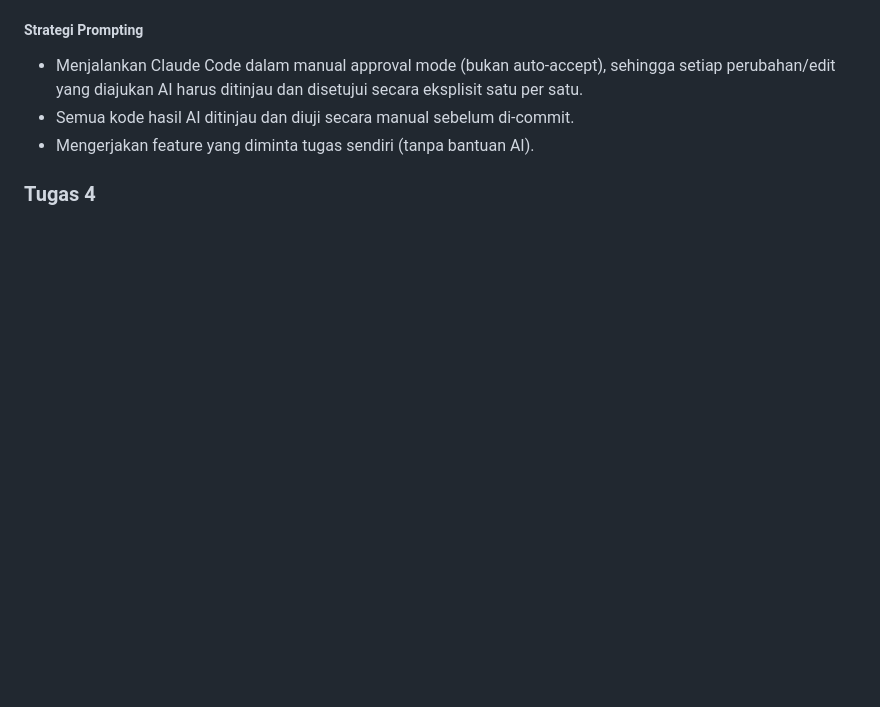
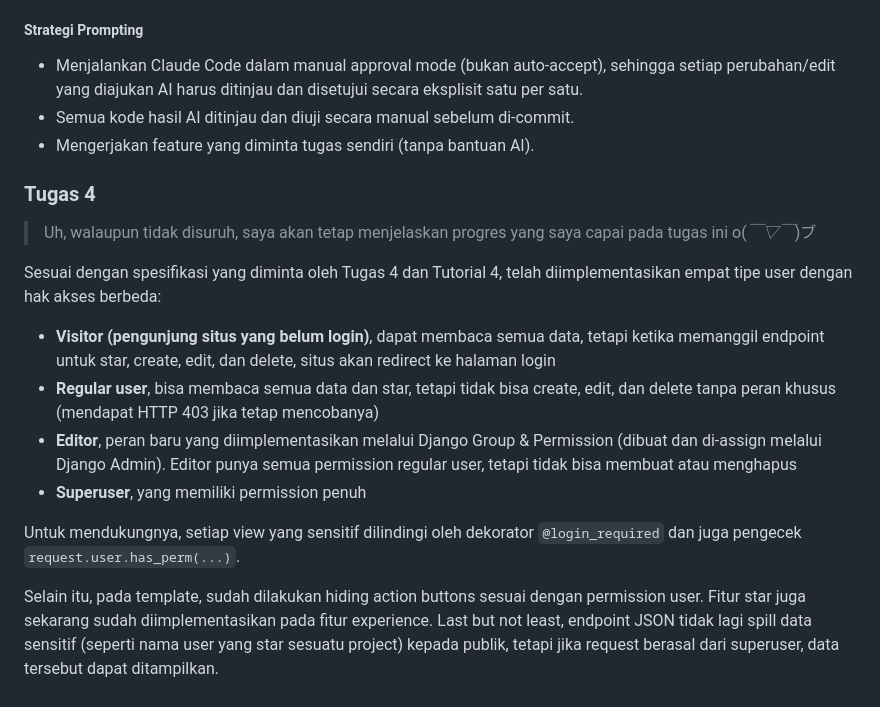
Before and after one commit to Zikabyte/pbp-tutorial, a Markdown page: README.md, the part around the change. GitHub-like rendering; blank space fills up the shorter version.

Commit message:
docs: write progress update in the Tugas 4 section

```diff
--- a/README.md
+++ b/README.md
@@ -133,3 +133,16 @@ AI digunakan terutama untuk tugas repetitif (seperti writing tests), implementas
 - Mengerjakan feature yang diminta tugas sendiri (tanpa bantuan AI).
 
 ### Tugas 4
+
+> Uh, walaupun tidak disuruh, saya akan tetap menjelaskan progres yang saya capai pada tugas ini o(_￣▽￣_)ブ
+
+Sesuai dengan spesifikasi yang diminta oleh Tugas 4 dan Tutorial 4, telah diimplementasikan empat tipe user dengan hak akses berbeda:
+
+- **Visitor (pengunjung situs yang belum login)**, dapat membaca semua data, tetapi ketika memanggil endpoint untuk star, create, edit, dan delete, situs akan redirect ke halaman login
+- **Regular user**, bisa membaca semua data dan star, tetapi tidak bisa create, edit, dan delete tanpa peran khusus (mendapat HTTP 403 jika tetap mencobanya)
+- **Editor**, peran baru yang diimplementasikan melalui Django Group & Permission (dibuat dan di-assign melalui Django Admin). Editor punya semua permission regular user, tetapi tidak bisa membuat atau menghapus
+- **Superuser**, yang memiliki permission penuh
+
+Untuk mendukungnya, setiap view yang sensitif dilindingi oleh dekorator `@login_required` dan juga pengecek `request.user.has_perm(...)`.
+
+Selain itu, pada template, sudah dilakukan hiding action buttons sesuai dengan permission user. Fitur star juga sekarang sudah diimplementasikan pada fitur experience. Last but not least, endpoint JSON tidak lagi spill data sensitif (seperti nama user yang star sesuatu project) kepada publik, tetapi jika request berasal dari superuser, data tersebut dapat ditampilkan.
```
